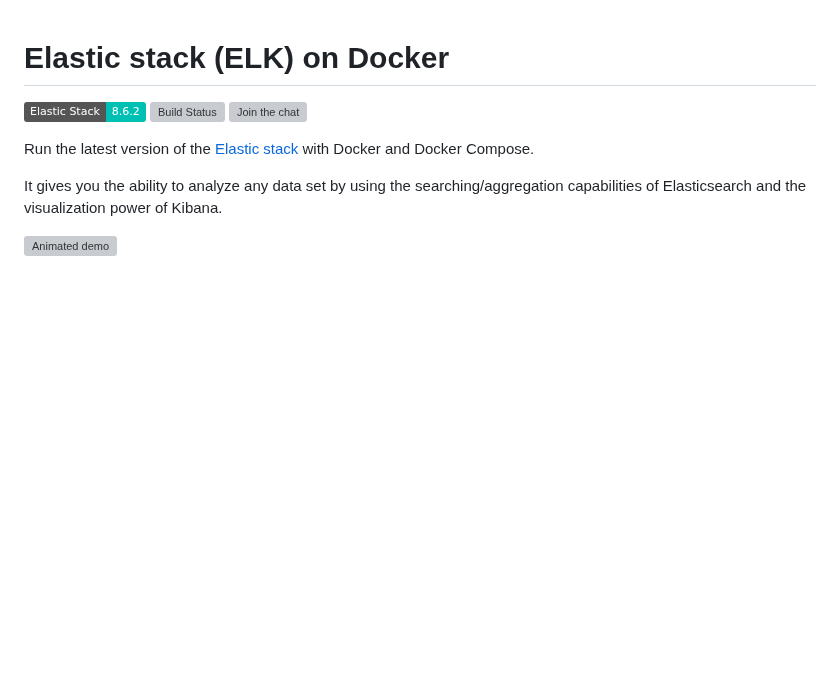
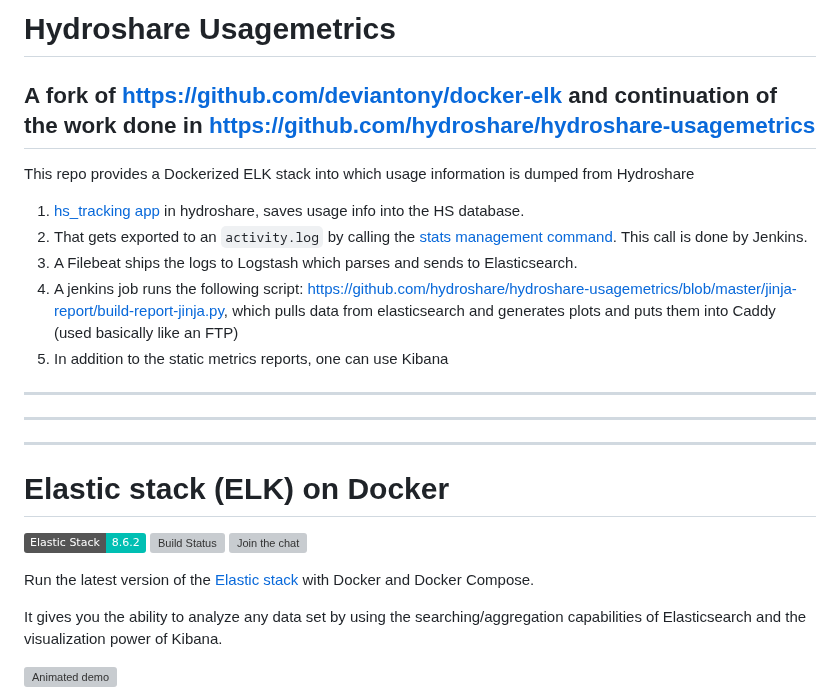
Before and after one commit to deviantony/docker-elk, a Markdown page: README.md, the part around the change. Drawn GitHub-style; badges without logos; blank space fills up the shorter version; grey boxes are pictures that could not be loaded.

```diff
--- a/README.md
+++ b/README.md
@@ -1,3 +1,19 @@
+# Hydroshare Usagemetrics
+
+## A fork of https://github.com/deviantony/docker-elk and continuation of the work done in https://github.com/hydroshare/hydroshare-usagemetrics
+
+This repo provides a Dockerized ELK stack into which usage information is dumped from Hydroshare
+
+1. [hs_tracking app](https://github.com/hydroshare/hydroshare/blob/2.3/hs_tracking/signals.py#L38) in hydroshare, saves usage info into the HS database.
+2. That gets exported to an `activity.log` by calling the [stats management command](https://github.com/hydroshare/hydroshare/blob/master/hs_tracking/management/commands/stats.py). This call is done by Jenkins.
+3. A Filebeat ships the logs to Logstash which parses and sends to Elasticsearch.
+4. A jenkins job runs the following script: https://github.com/hydroshare/hydroshare-usagemetrics/blob/master/jinja-report/build-report-jinja.py, which pulls data from elasticsearch and generates plots and puts them into Caddy (used basically like an FTP)
+5. In addition to the static metrics reports, one can use Kibana
+
+---
+---
+---
+
 # Elastic stack (ELK) on Docker
 
 [![Elastic Stack version](https://img.shields.io/badge/Elastic%20Stack-8.6.2-00bfb3?style=flat&logo=elastic-stack)](https://www.elastic.co/blog/category/releases)
```
